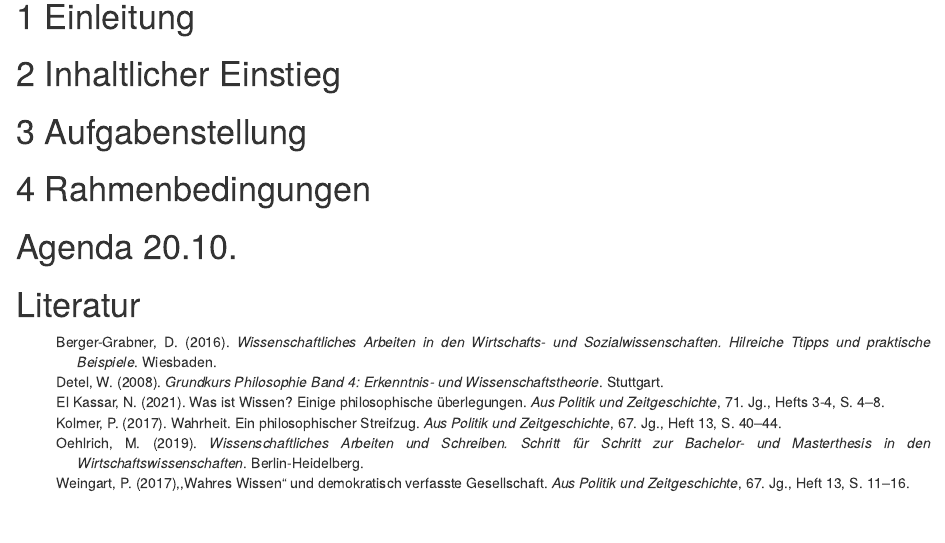
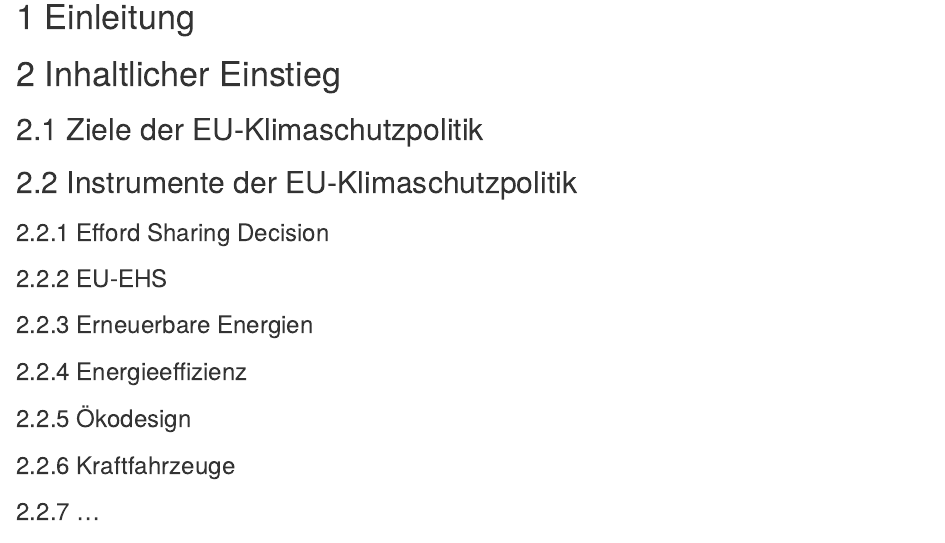
Before and after one commit to janvoss/Seminar-Green-Economics, an R Markdown document (Seminar Green Economics.Rmd): the page in a window 1100 px wide, from 580 px down. Rendered offline with R 4.5, knitr and Pandoc, with nearby package versions; drawn as R Markdown's standard HTML page in place of the format the file asks for; some code elsewhere in the file could not run offline.

Commit message:
Update Seminar Green Economics.Rmd

```diff
--- a/Seminar Green Economics.Rmd
+++ b/Seminar Green Economics.Rmd
@@ -41,3 +45,18 @@
+### Efford Sharing Decision
+
+### EU-EHS
+
+### Erneuerbare Energien
+
+### Energieeffizienz
+
+### Ökodesign
+
+### Kraftfahrzeuge
+
+### ...
+
+
 # Aufgabenstellung
 
 # Rahmenbedingungen
```
Also changed, not shown: Seminar Green Economics.Rmd (4 more changed lines).
